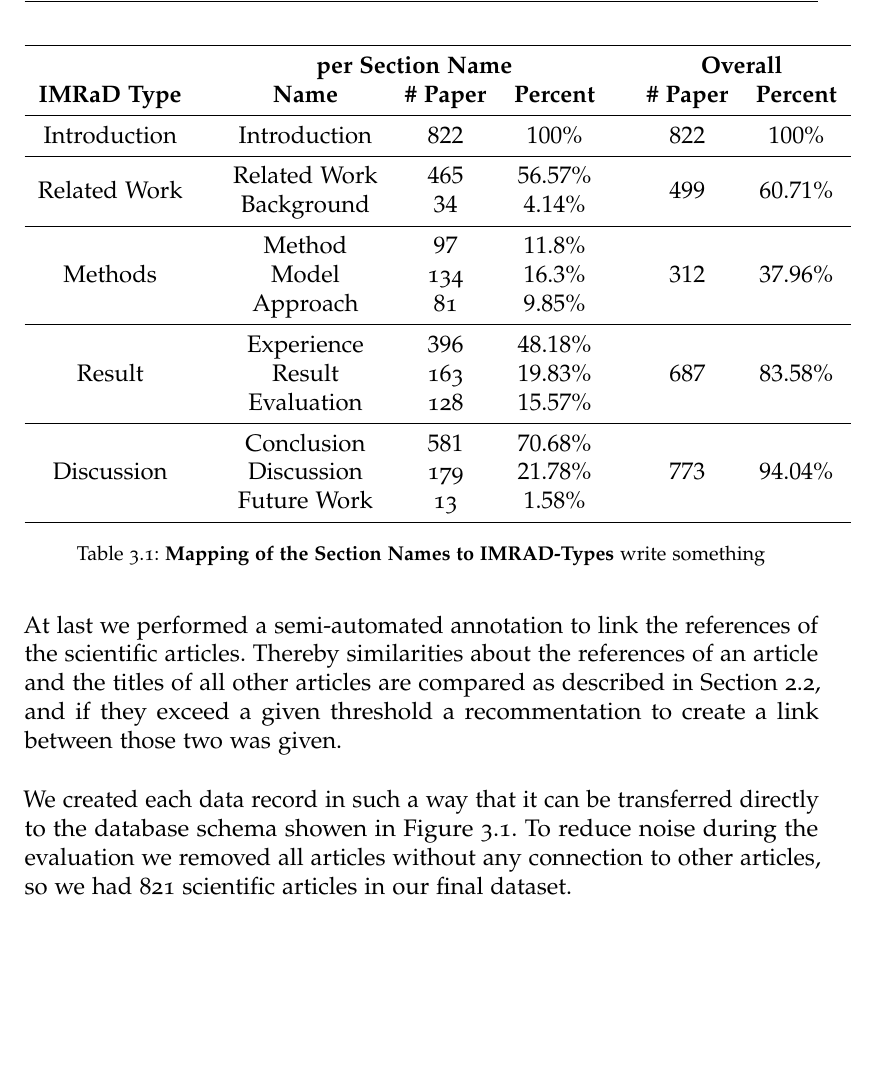
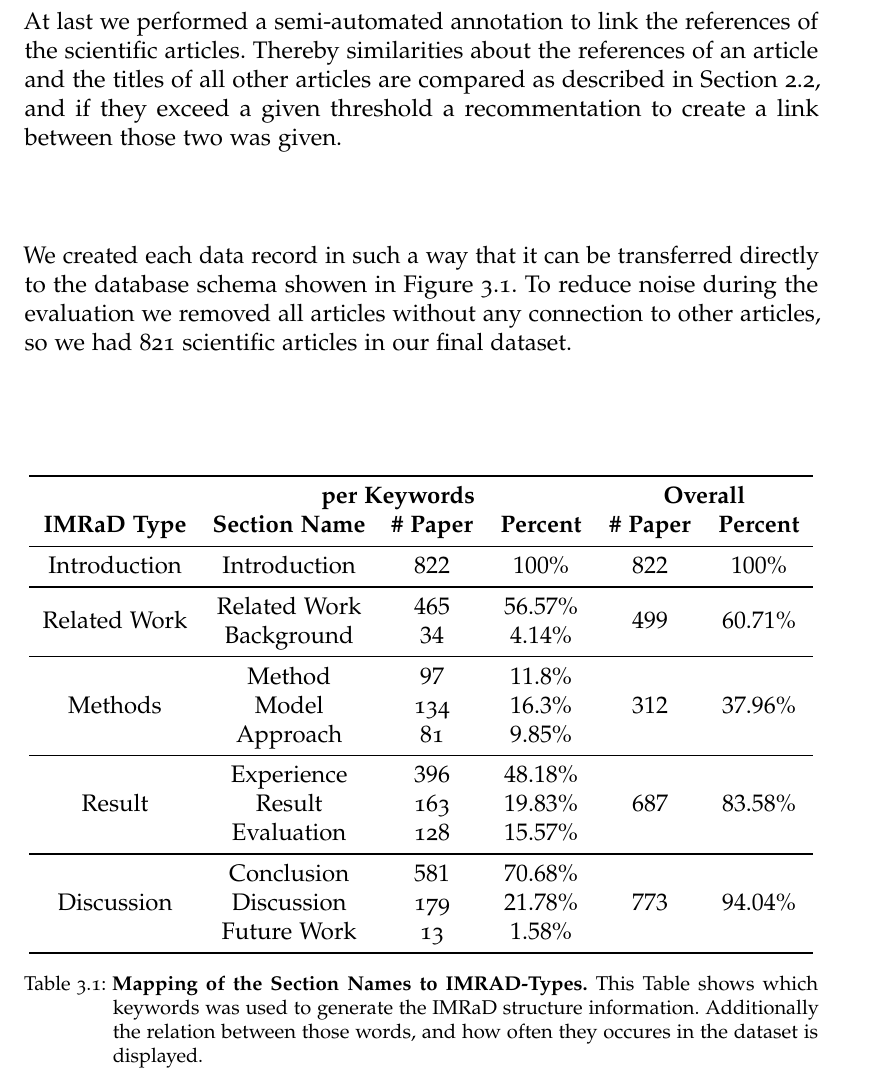
Before and after one commit to thomasmauerhofer/thesis, a LaTeX thesis (main.tex, which reads methods.tex): part of page 24 of 40, cut so that both start at the same text, the shorter picture padded with empty space. Compiled offline with pdfLaTeX; an older LaTeX class or package is replaced by its successor.

Commit message:
change table

```diff
--- a/methods.tex
+++ b/methods.tex
@@ -11,27 +11,27 @@ We created our used dataset from approximately 3000 scientific articles in PDF f
 
 We used a text mining pre-processing technique as introduced by Vijayarani et al.~\cite{Vijayarani2015} to separate the data from the PDF. This technique consists of three key steps, which are called the extraction-, the stopwords removal-, and the stemming-step. At first we seperated the article structure, and the raw text from the PDF. For those we used a framework descriped in \Cref{subsec:extract_document_structure}. The stopwords removal-, and the stemming step was done as descriped in \cref{subsec:stop_words} and \Cref{subsec:stemming}.
 
-\begin{table}
+\begin{table}[!b]
   \centering
-  \begin{tabular}{C{2.6cm} C{0.0cm} C{2.6cm} C{1.5cm} C{1.5cm} C{0.0cm} C{1.5cm} C{1.5cm}}
+  \begin{tabular}{C{2.6cm} C{2.7cm} C{1.5cm} C{1.5cm} C{1.5cm} C{1.5cm}}
     \toprule
-    && \multicolumn{3}{c}{\textbf{per Section Name}} && \multicolumn{2}{c}{\textbf{Overall}} \\
-    \textbf{IMRaD Type} && \textbf{Name} & \textbf{\# Paper} & \textbf{Percent} && \textbf{\# Paper} & \textbf{Percent} \\ \midrule
-    Introduction && Introduction & $822$ & $100\%$ && $822$ & $100\%$ \\ \midrule
-    \multirow{2}{*}{Related Work} && Related Work & $465$ & $56.57\%$ && \multirow{2}{*}{$499$} & \multirow{2}{*}{$60.71\%$} \\
-    && Background & $34$ & $4.14\%$ \\ \midrule
-    \multirow{3}{*}{Methods} && Method & $97$ & $11.8\%$ && \multirow{3}{*}{$312$} & \multirow{3}{*}{$37.96\%$} \\
-    && Model & 134 & $16.3\%$ \\
-    && Approach & 81 & $9.85\%$ \\ \midrule
-    \multirow{3}{*}{Result} && Experience & $396$ & $48.18\%$ && \multirow{3}{*}{$687$} & \multirow{3}{*}{$83.58\%$} \\
-    && Result & 163 & $19.83\%$ \\
-    && Evaluation & 128 & $15.57\%$ \\ \midrule
-    \multirow{3}{*}{Discussion} && Conclusion & $581$ & $70.68\%$ && \multirow{3}{*}{$773$} & \multirow{3}{*}{$94.04\%$} \\
-    && Discussion & 179 & $21.78\%$ \\
-    && Future Work & 13 & $1.58\%$ \\
+    & \multicolumn{3}{c}{\textbf{per Keywords}} & \multicolumn{2}{c}{\textbf{Overall}} \\
+    \textbf{IMRaD Type} & \textbf{Section Name} & \textbf{\# Paper} & \textbf{Percent} & \textbf{\# Paper} & \textbf{Percent} \\ \midrule
+    Introduction & Introduction & $822$ & $100\%$ & $822$ & $100\%$ \\ \midrule
+    \multirow{2}{*}{Related Work} & Related Work & $465$ & $56.57\%$ & \multirow{2}{*}{$499$} & \multirow{2}{*}{$60.71\%$} \\
+    & Background & $34$ & $4.14\%$ \\ \midrule
+    \multirow{3}{*}{Methods} & Method & $97$ & $11.8\%$ & \multirow{3}{*}{$312$} & \multirow{3}{*}{$37.96\%$} \\
+    & Model & 134 & $16.3\%$ \\
+    & Approach & 81 & $9.85\%$ \\ \midrule
+    \multirow{3}{*}{Result} & Experience & $396$ & $48.18\%$ & \multirow{3}{*}{$687$} & \multirow{3}{*}{$83.58\%$} \\
+    & Result & 163 & $19.83\%$ \\
+    & Evaluation & 128 & $15.57\%$ \\ \midrule
+    \multirow{3}{*}{Discussion} & Conclusion & $581$ & $70.68\%$ & \multirow{3}{*}{$773$} & \multirow{3}{*}{$94.04\%$} \\
+    & Discussion & 179 & $21.78\%$ \\
+    & Future Work & 13 & $1.58\%$ \\
     \bottomrule
   \end{tabular}
-  \caption[Mapping of the Section Names to IMRAD-Types]{\textbf{Mapping of the Section Names to IMRAD-Types} write something}
+  \caption[Mapping of the Section Names to IMRAD-Types]{\textbf{Mapping of the Section Names to IMRAD-Types.} This Table shows which keywords was used to generate the IMRaD structure information. Additionally the relation between those words, and how often they occures in the dataset is displayed.}
   \label{tbl:mapping_section_names}
 \end{table}
 
```
Also changed, not shown: methods.tex (6 more changed lines).
